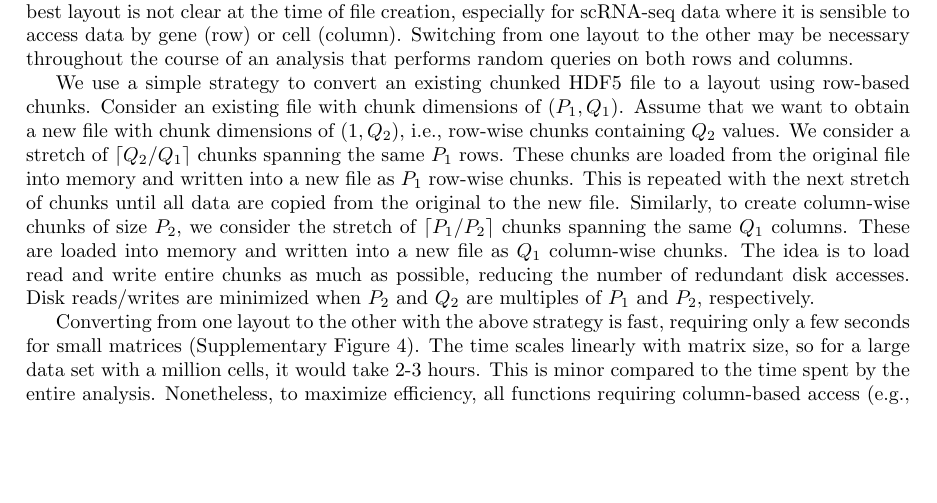
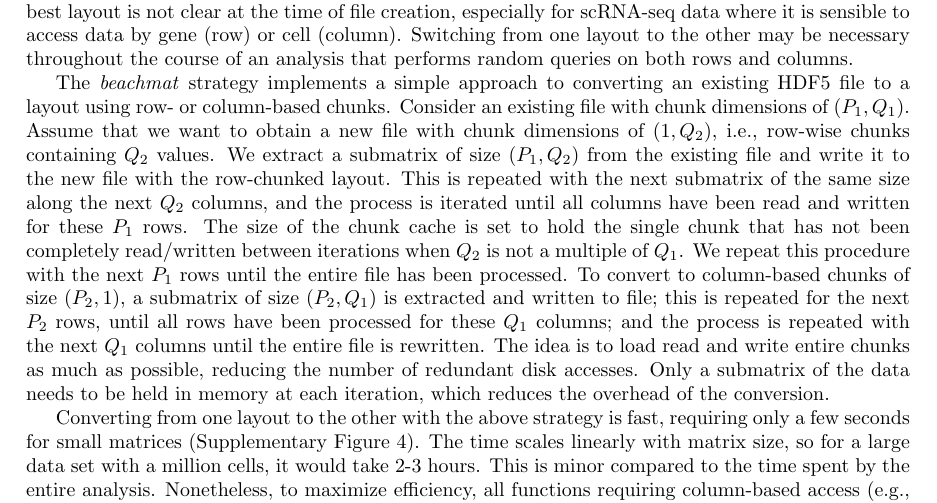
Before and after one commit to LTLA/MatrixEval2017, a LaTeX document (description/additional.tex): part of page 4 of 6 before the commit and part of page 4 of 7 after it, cut so that both start at the same text, the shorter picture padded with empty space. Compiled offline with pdfLaTeX.

Commit message:
Updated rechunking sims, description in text.

```diff
--- a/description/additional.tex
+++ b/description/additional.tex
@@ -178,16 +178,16 @@ In such cases, pure row- or column-based chunks may be necessary for optimal per
 However, the best layout is not clear at the time of file creation, especially for scRNA-seq data where it is sensible to access data by gene (row) or cell (column).
 Switching from one layout to the other may be necessary throughout the course of an analysis that performs random queries on both rows and columns.
 
-We use a simple strategy to convert an existing chunked HDF5 file to a layout using row-based chunks.
+The \beachmat{} strategy implements a simple approach to converting an existing HDF5 file to a layout using row- or column-based chunks.
 Consider an existing file with chunk dimensions of $(P_1, Q_1)$.
 Assume that we want to obtain a new file with chunk dimensions of $(1, Q_2)$, i.e., row-wise chunks containing $Q_2$ values.
-We consider a stretch of $\myceil{Q_2/Q_1}$ chunks spanning the same $P_1$ rows.
-These chunks are loaded from the original file into memory and written into a new file as $P_1$ row-wise chunks.
-This is repeated with the next stretch of chunks until all data are copied from the original to the new file.
-Similarly, to create column-wise chunks of size $P_2$, we consider the stretch of $\myceil{P_1/P_2}$ chunks spanning the same $Q_1$ columns.
-These are loaded into memory and written into a new file as $Q_1$ column-wise chunks.
+We extract a submatrix of size $(P_1, Q_2)$ from the existing file and write it to the new file with the row-chunked layout.
+This is repeated with the next submatrix of the same size along the next $Q_2$ columns, and the process is iterated until all columns have been read and written for these $P_1$ rows.
+The size of the chunk cache is set to hold the single chunk that has not been completely read/written between iterations when $Q_2$ is not a multiple of $Q_1$.
+We repeat this procedure with the next $P_1$ rows until the entire file has been processed.
+To convert to column-based chunks of size $(P_2, 1)$, a submatrix of size $(P_2, Q_1)$ is extracted and written to file; this is repeated for the next $P_2$ rows, until all rows have been processed for these $Q_1$ columns; and the process is repeated with the next $Q_1$ columns until the entire file is rewritten.
 The idea is to load read and write entire chunks as much as possible, reducing the number of redundant disk accesses.
-Disk reads/writes are minimized when $P_2$ and $Q_2$ are multiples of $P_1$ and $P_2$, respectively.
+Only a submatrix of the data needs to be held in memory at each iteration, which reduces the overhead of the conversion.
 
 Converting from one layout to the other with the above strategy is fast, requiring only a few seconds for small matrices (Supplementary Figure~\ref{fig:hdf5rechunk}).
 The time scales linearly with matrix size, so for a large data set with a million cells, it would take 2-3 hours.
```
Also changed, not shown: description/description.tex (+2 -2 lines), description/additional.tex (3 more changed lines), 1 other file.
